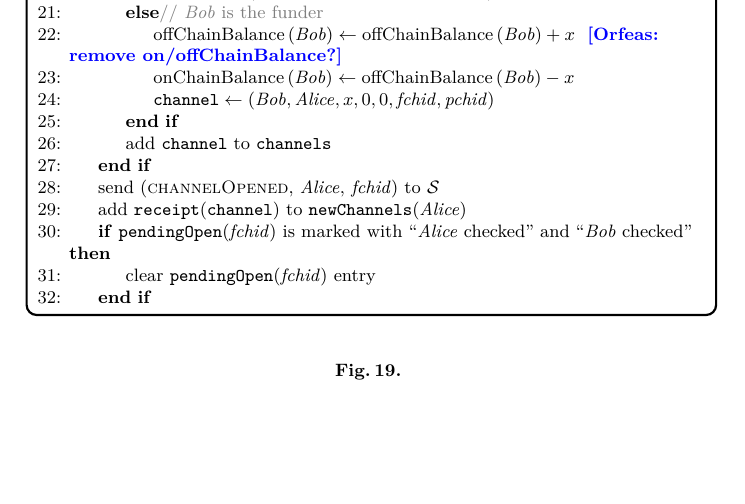
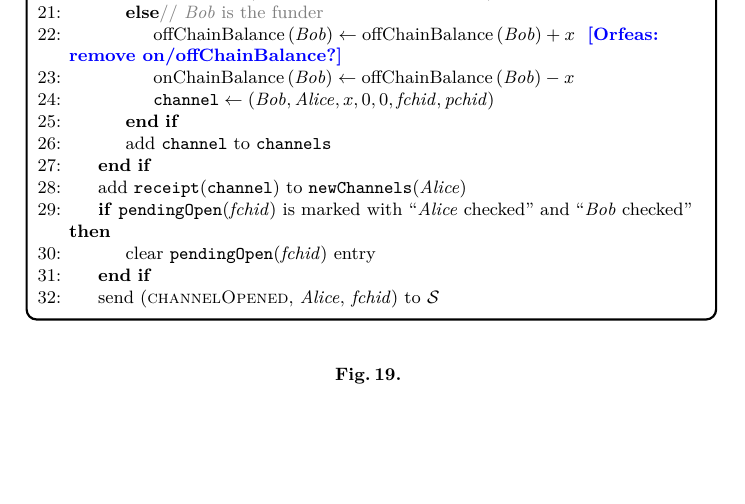
Before and after one commit to OrfeasLitos/PaymentChannels, a LaTeX paper (src/paymentChannels.tex, which reads src/payfunc.tex): part of page 19 of 35, cut so that both start at the same text. Compiled offline with pdfLaTeX.

Commit message:
Move send to the end

```diff
--- a/src/payfunc.tex
+++ b/src/payfunc.tex
@@ -161,14 +161,15 @@
             \EndIf
             \State add \texttt{channel} to \texttt{channels}
           \EndIf
-          \State send (\textsc{channelOpened}, \alice, \textit{fchid}) to
-          \simulator
           \State add \texttt{receipt}(\texttt{channel}) to
           \texttt{newChannels}(\alice)
           \If{\texttt{pendingOpen}(\textit{fchid}) is marked with ``\alice{}
           checked'' and ``\bob{} checked''}
             \State clear \texttt{pendingOpen}(\textit{fchid}) entry
           \EndIf
+          \State send (\textsc{channelOpened}, \alice, \textit{fchid}) to
+          \simulator
+          \label{alg:fpaynet:checkNew:sim}
         \EndIndent
       \end{algorithmic}
     \end{systembox}
```
